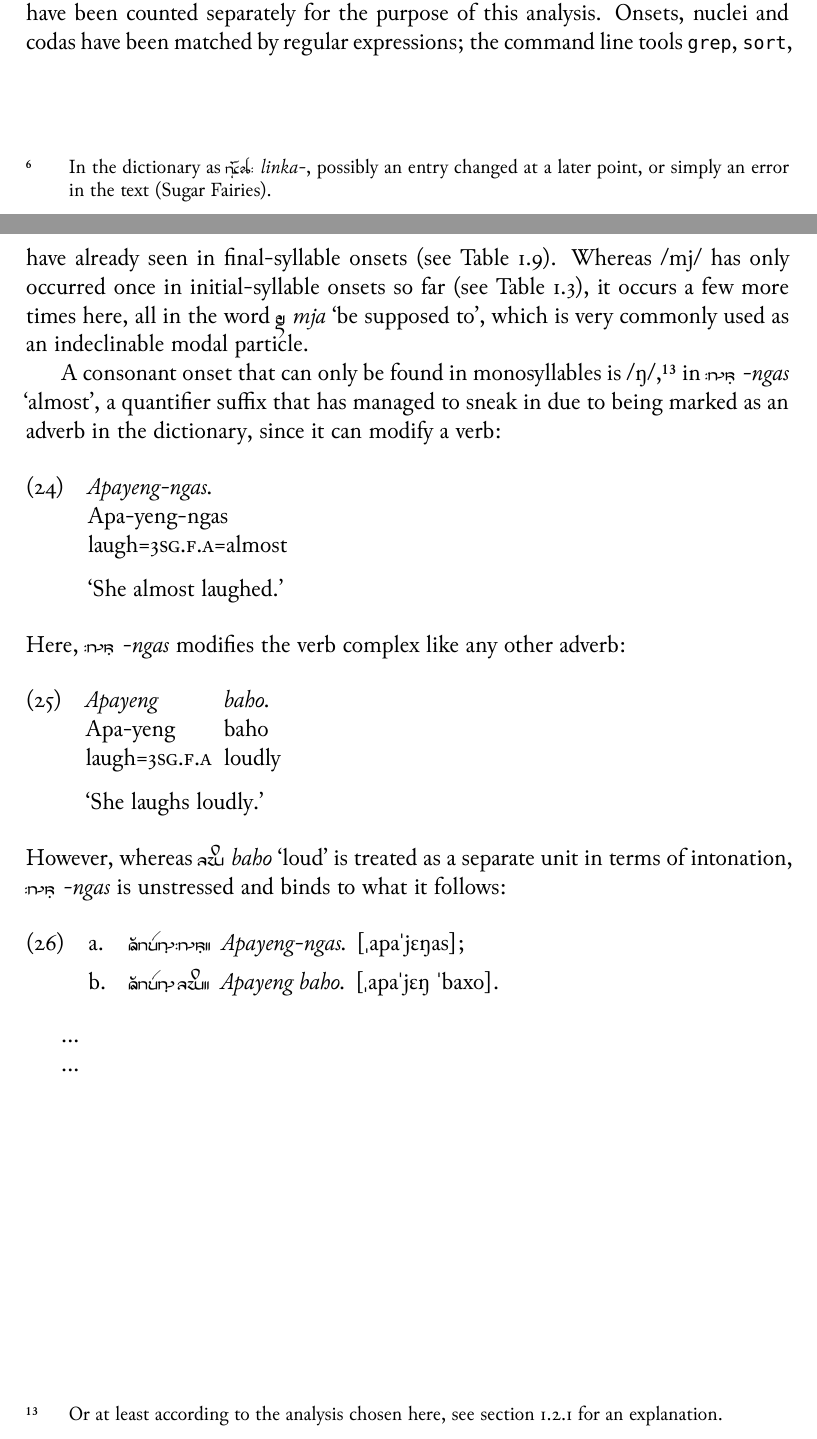
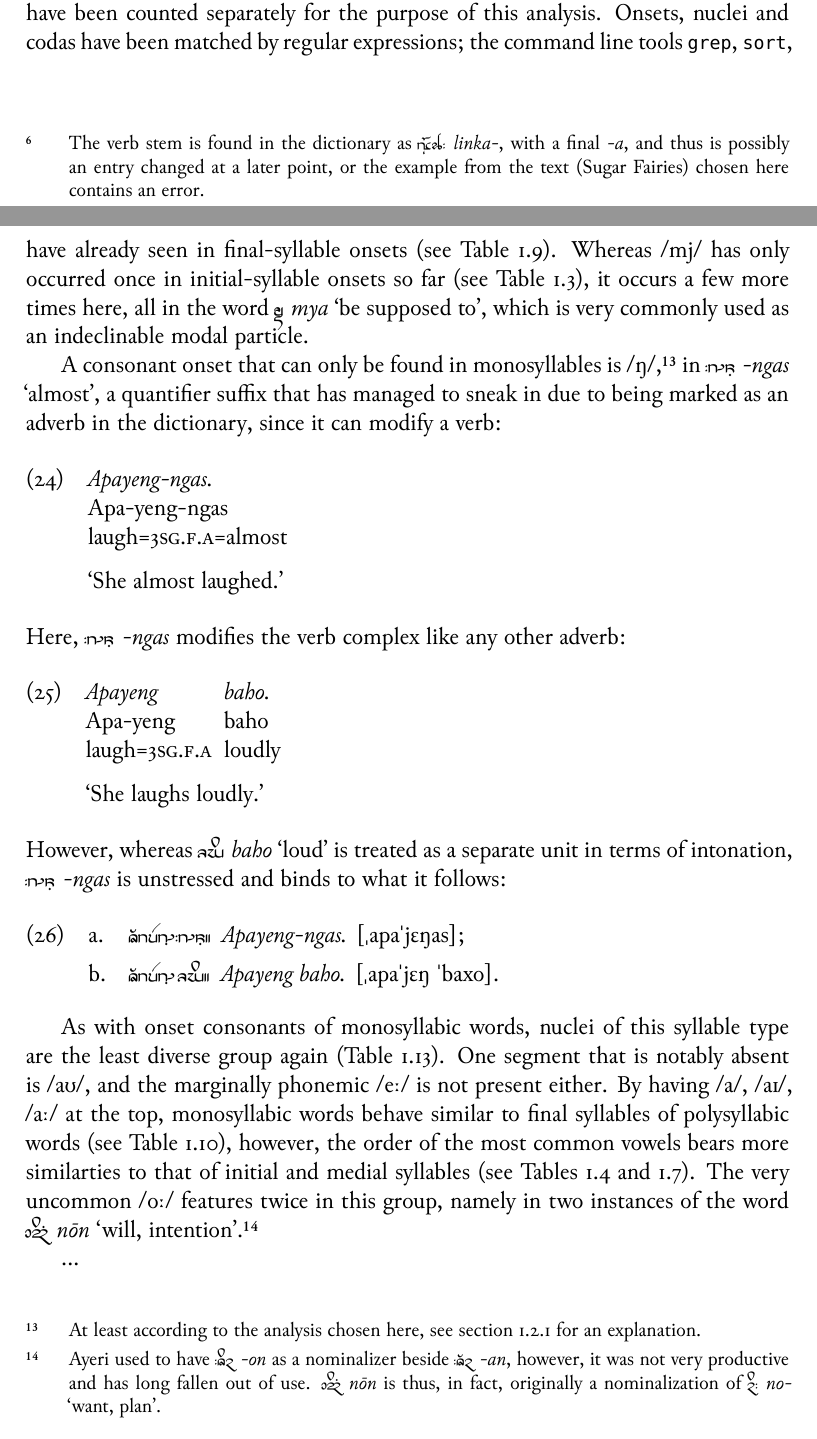
Before and after one commit to carbeck/ayerigrammar, a LaTeX thesis (grammar.tex, which reads chapters/phonology.tex): two parts of pages 23 and 35 of 37, joined at a grey line, cut so that both start at the same text. The pictures show the PDF file grammar.pdf that the author committed with the source.

Commit message:
Comment on single-syllable nuclei

```diff
--- a/chapters/phonology.tex
+++ b/chapters/phonology.tex
@@ -228,7 +228,7 @@ are lexicalized in a few words, for example:
 	\a \xayr{niis}{nīsa}{wanted}, \xayr{psiis}{pasīsa}{interesting};
 	\a \xayr{AreenF}{arēn}{anyway, however}, \xayr{leer}{lēra}{whore};
 	\a \xayr{laa}{lā}{tongue}, \xayr{yaaNF}{yāng}{he} (he.\Aarg{}); \label{ex:laa}
-	\a \xayr{noonF}{nōn}{wish}; and
+	\a \xayr{noonF}{nōn}{will, intention}; and
 	\a \xayr{bbuu\_anF}{babūan}{barbarian}.\footnotemark
 \xe
 \footnotetext{I have gone years without /uː/, but it has always seemed slightly
@@ -641,8 +641,9 @@ with only a few attestations are the following:
 	\a Single V:\\
 		\rayr{Aj}{ay} /aɪ/ `I' (\Fsg{}.\Top{}).
 \xe
-\footnotetext{In the dictionary as \rayr{liMk/}{linka-}, possibly an entry
-changed at a later point, or simply an error in the text (Sugar Fairies).}
+\footnotetext{The verb stem is found in the dictionary as \rayr{liMk/}{linka-},
+with a final \textit{-a}, and thus is possibly an entry changed at a later point,
+or the example from the text (Sugar Fairies) chosen here contains an error.}
 
 \phantomsection
 The medial and final VC cases may seem like an oddity, but they are mostly due
@@ -1147,6 +1148,3 @@ sample size. Furthermore, the only unvoiced single coda consonants attested are
 	\a \xayr{sikF/sikF}{sik-sik}{tits};
 	\a \xayr{vtYvaaNF}{vacvāng}{you like} (like=\Ssg{}.\Aarg{}).
 \xe
-\footnotetext{The dictionary entry is \rayr{mY/}{mya-}, so this may be an
-instance of my changing a word in the dictionary with the old one staying in
-the text (The Four Candles).}
@@ -2266,7 +2267,7 @@ combines with plosives; /w/ combines with /n/ and /r/ at least, which we have
 already seen in final-syllable onsets (see \autoref{tab:finon}). Whereas /mj/
 has only occurred once in initial-syllable onsets so far (see
 \autoref{tab:initon}), it occurs a few more times here, all in the word
-\xayr{mY}{mja}{be supposed to}, which is very commonly used as an indeclinable
+\xayr{mY}{mya}{be supposed to}, which is very commonly used as an indeclinable
 modal particle.
 
 A consonant onset that can only be found in monosyllables is /ŋ/,\footnote{At
@@ -2439,7 +2440,18 @@ oː
 \label{tab:singnuc}
 \end{table}
 
-...
+As with onset consonants of monosyllabic words, nuclei of this syllable type
+are the least diverse group again (\autoref{tab:singnuc}). One segment that is
+notably absent is /aʊ/, and the marginally phonemic /eː/ is not present either.
+By having /a/, /aɪ/, /aː/ at the top, monosyllabic words behave similar to
+final syllables of polysyllabic words (see \autoref{tab:finnuc}), however, the
+order of the most common vowels bears more similarties to that of initial and
+medial syllables (see Tables \ref{tab:initnuc} and \ref{tab:mednuc}). The very
+uncommon /oː/ features twice in this group, namely in two instances of the word
+\xayr{noonF}{nōn}{will, intention}.\footnote{Ayeri used to have \rayr{/On}{-on}
+as a nominalizer beside \rayr{/An}{-an}, however, it was not very productive and
+has long fallen out of use. \rayr{noonF}{nōn} is thus, in fact, originally a
+nominalization of \xayr{no/}{no-}{want, plan}.}
 
 \begin{table}[pth]\centering
 \caption[Frequency of codas in single syllables]{Frequency of codas in single syllables (n\,=\,1201)}
```
Also changed, not shown: grammar.pdf, chapters/phonology.tex (5 more changed lines).
